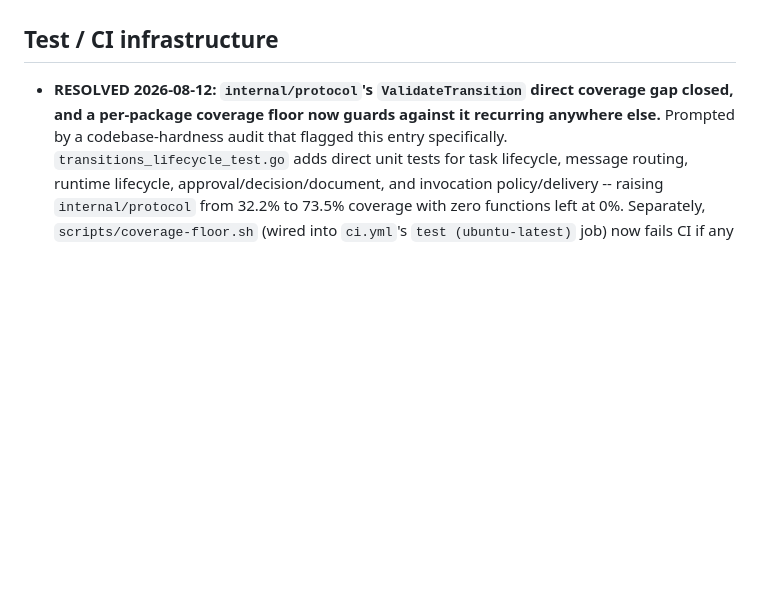
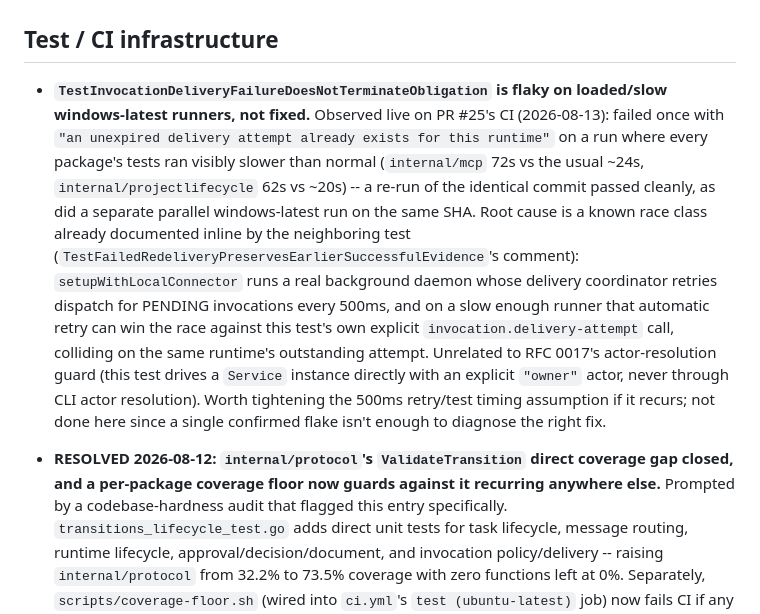
Before and after one commit to DhanushSantosh/AgentComms, a Markdown page: docs/backlog.md, the part around the change. GitHub-like rendering; blank space fills up the shorter version.

Commit message:
docs(backlog): note the confirmed windows-latest flake hit on PR #25's CI
TestInvocationDeliveryFailureDoesNotTerminateObligation failed once on
a visibly slow/loaded windows-latest runner, then passed cleanly on
re-run and on a separate parallel run of the identical commit --
confirming it's a pre-existing timing-sensitive flake, not a
regression from RFC 0017's actor-resolution guard (this test drives a
Service instance directly with an explicit actor, never through CLI
actor resolution at all).

Co-Authored-By: Claude Sonnet 5 <noreply@anthropic.com>
Claude-Session: https://claude.ai/code/session_01AQTqBYFgDznyWLTrcnKaGJ

```diff
--- a/docs/backlog.md
+++ b/docs/backlog.md
@@ -192,6 +192,26 @@ one is picked up, remove it from here and note the landing commit.
   Revisit if it's ever actually exploited.
 
 ## Test / CI infrastructure
+
+- **`TestInvocationDeliveryFailureDoesNotTerminateObligation` is flaky on
+  loaded/slow windows-latest runners, not fixed.** Observed live on PR #25's
+  CI (2026-08-13): failed once with `"an unexpired delivery attempt already
+  exists for this runtime"` on a run where every package's tests ran visibly
+  slower than normal (`internal/mcp` 72s vs the usual ~24s,
+  `internal/projectlifecycle` 62s vs ~20s) -- a re-run of the identical
+  commit passed cleanly, as did a separate parallel windows-latest run on
+  the same SHA. Root cause is a known race class already documented inline
+  by the neighboring test (`TestFailedRedeliveryPreservesEarlierSuccessfulEvidence`'s
+  comment): `setupWithLocalConnector` runs a real background daemon whose
+  delivery coordinator retries dispatch for PENDING invocations every
+  500ms, and on a slow enough runner that automatic retry can win the race
+  against this test's own explicit `invocation.delivery-attempt` call,
+  colliding on the same runtime's outstanding attempt. Unrelated to RFC
+  0017's actor-resolution guard (this test drives a `Service` instance
+  directly with an explicit `"owner"` actor, never through CLI actor
+  resolution). Worth tightening the 500ms retry/test timing assumption if
+  it recurs; not done here since a single confirmed flake isn't enough to
+  diagnose the right fix.
 
 - **RESOLVED 2026-08-12: `internal/protocol`'s `ValidateTransition` direct
   coverage gap closed, and a per-package coverage floor now guards against
```
